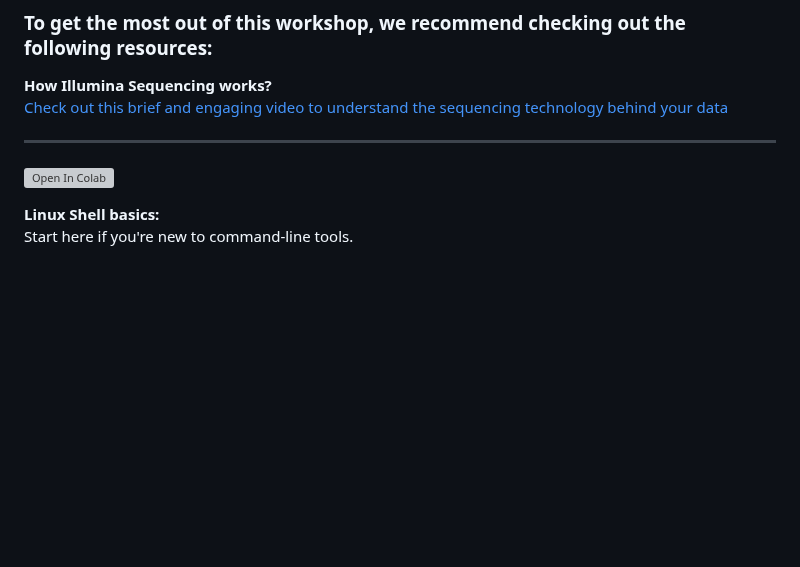
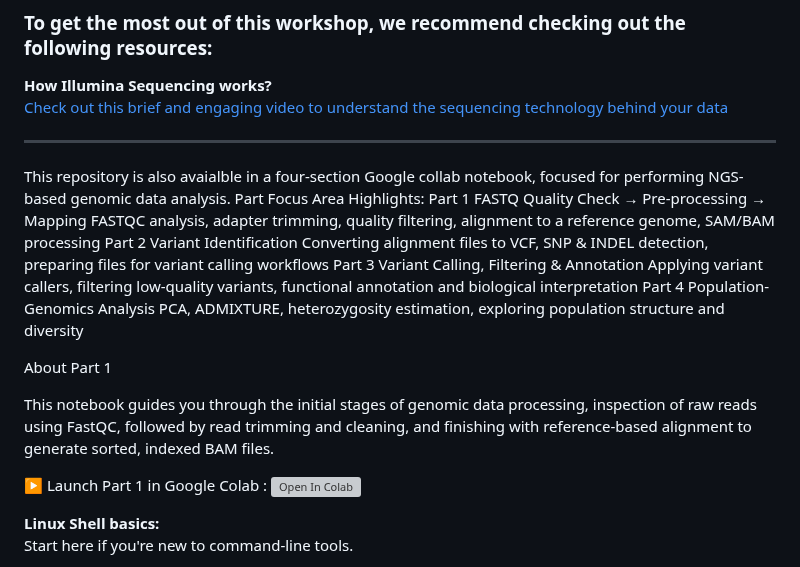
Before and after one commit to PoODL-CES/Genomics_learning_workshop, a Markdown page: README.md, the part around the change. Rendered like a GitHub page; blank space fills up the shorter version; grey boxes are pictures that could not be loaded.

```diff
--- a/README.md
+++ b/README.md
@@ -25,8 +25,18 @@ Go through the file [`Understand_Linux_commands`](https://github.com/PoODL-CES/G
 
 
 ---
+This repository is also avaialble in a four-section Google collab notebook, focused for performing NGS-based genomic data analysis.
+Part	Focus Area	Highlights:
+Part 1 FASTQ Quality Check → Pre-processing → Mapping	FASTQC analysis, adapter trimming, quality filtering, alignment to a reference genome, SAM/BAM processing
+Part 2	Variant Identification	Converting alignment files to VCF, SNP & INDEL detection, preparing files for variant calling workflows
+Part 3	Variant Calling, Filtering & Annotation	Applying variant callers, filtering low-quality variants, functional annotation and biological interpretation
+Part 4	Population-Genomics Analysis	PCA, ADMIXTURE, heterozygosity estimation, exploring population structure and diversity
 
-[![Open In Colab](https://colab.research.google.com/assets/colab-badge.svg)](https://colab.research.google.com/github/PoODL-CES/Genomics_learning_workshop/blob/main/Genomics_Workshop_Colab.ipynb)
+About Part 1
+
+This notebook guides you through the initial stages of genomic data processing, inspection of raw reads using FastQC, followed by read trimming and cleaning, and finishing with reference-based alignment to generate sorted, indexed BAM files.
+
+▶ Launch Part 1 in Google Colab : [![Open In Colab](https://colab.research.google.com/assets/colab-badge.svg)](https://colab.research.google.com/github/PoODL-CES/Genomics_learning_workshop/blob/main/Genomics_Workshop_Colab.ipynb)
 
 
 **Linux Shell basics:**
```
